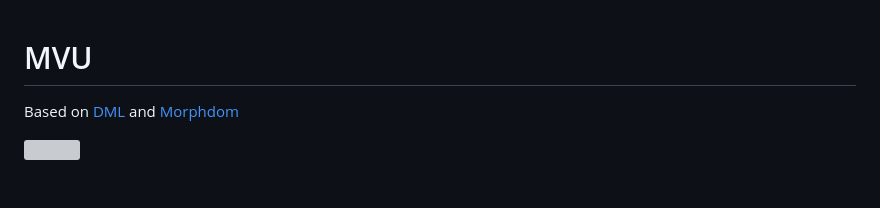
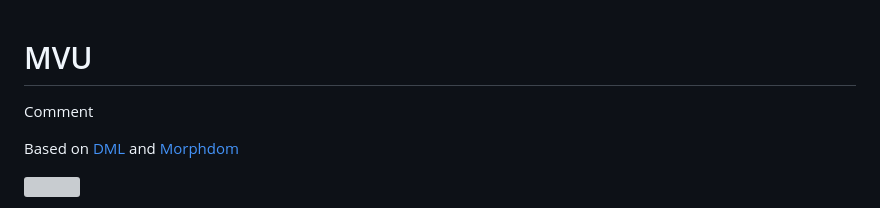
Before and after one commit to artydev/mvu, a Markdown page: README.md, the part around the change. Rendered like a GitHub page; blank space fills up the shorter version; grey boxes are pictures that could not be loaded.

```diff
--- a/README.md
+++ b/README.md
@@ -1,4 +1,7 @@
 # MVU
+
+
+Comment
 
 Based on [DML](https://github.com/efpage/DML) and [Morphdom](https://github.com/patrick-steele-idem/morphdom)
 
```
